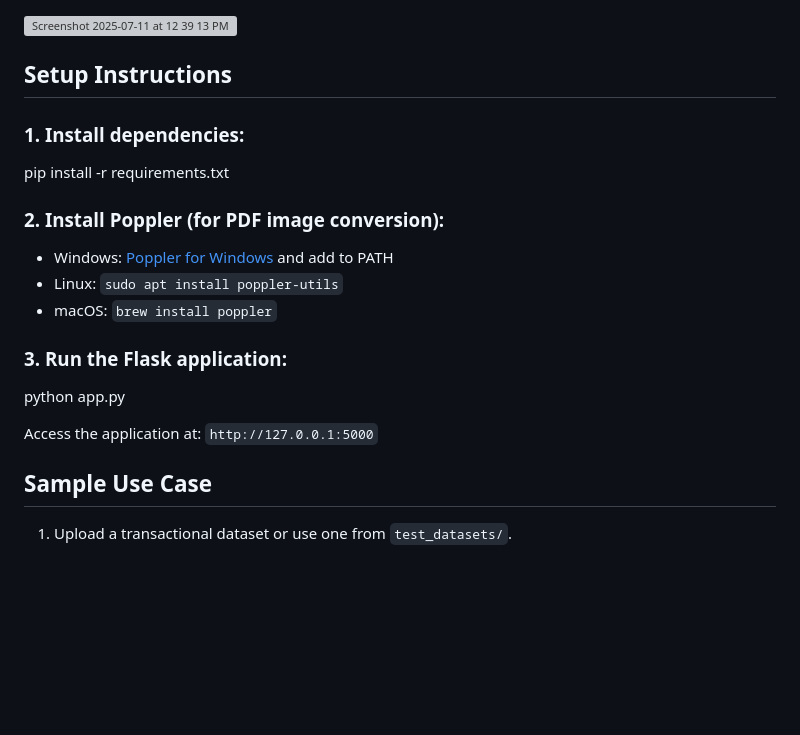
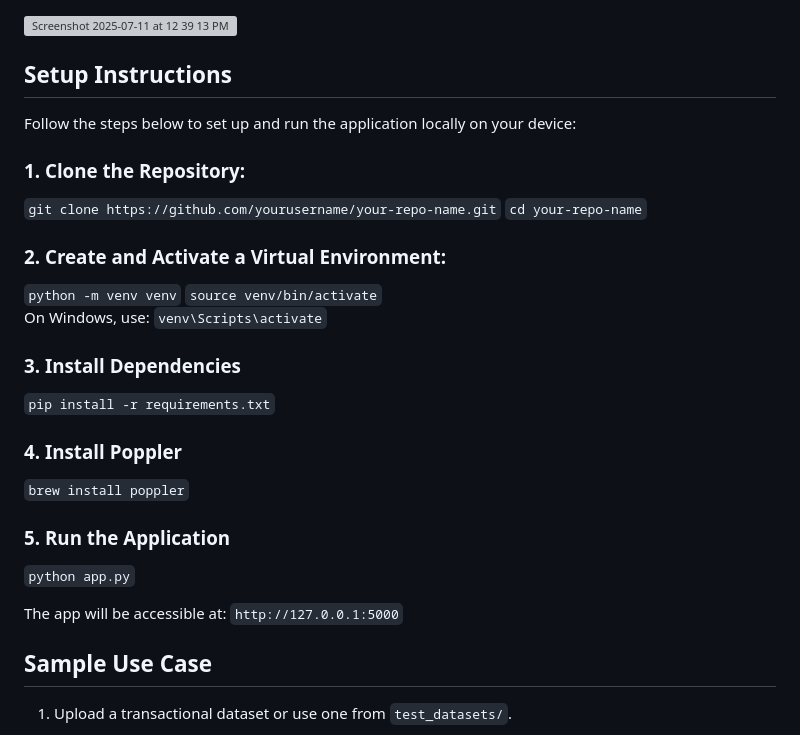
Before and after one commit to abhishek0539/Customer-Segmentation-Analysis, a Markdown page: README.md, the part around the change. GitHub-like rendering; blank space fills up the shorter version; grey boxes are pictures that could not be loaded.

```diff
--- a/README.md
+++ b/README.md
@@ -95,19 +95,28 @@ Each report is refreshed for every new dataset upload. Previous summaries are au
 
 
 ## Setup Instructions
+Follow the steps below to set up and run the application locally on your device:
 
-### 1. Install dependencies:
-pip install -r requirements.txt
+### 1. Clone the Repository:
+`git clone https://github.com/yourusername/your-repo-name.git`
+`cd your-repo-name`
 
-### 2. Install Poppler (for PDF image conversion):
-- Windows: [Poppler for Windows](http://blog.alivate.com.au/poppler-windows/) and add to PATH
-- Linux: `sudo apt install poppler-utils`
-- macOS: `brew install poppler`
+### 2. Create and Activate a Virtual Environment:
+`python -m venv venv`
+`source venv/bin/activate`
+On Windows, use: `venv\Scripts\activate`
 
-### 3. Run the Flask application:
-python app.py
+### 3. Install Dependencies
+`pip install -r requirements.txt`
 
-Access the application at: `http://127.0.0.1:5000`
+### 4. Install Poppler
+`brew install poppler`
+
+### 5. Run the Application
+`python app.py`
+
+The app will be accessible at:
+`http://127.0.0.1:5000`
 
 ## Sample Use Case
 
```
